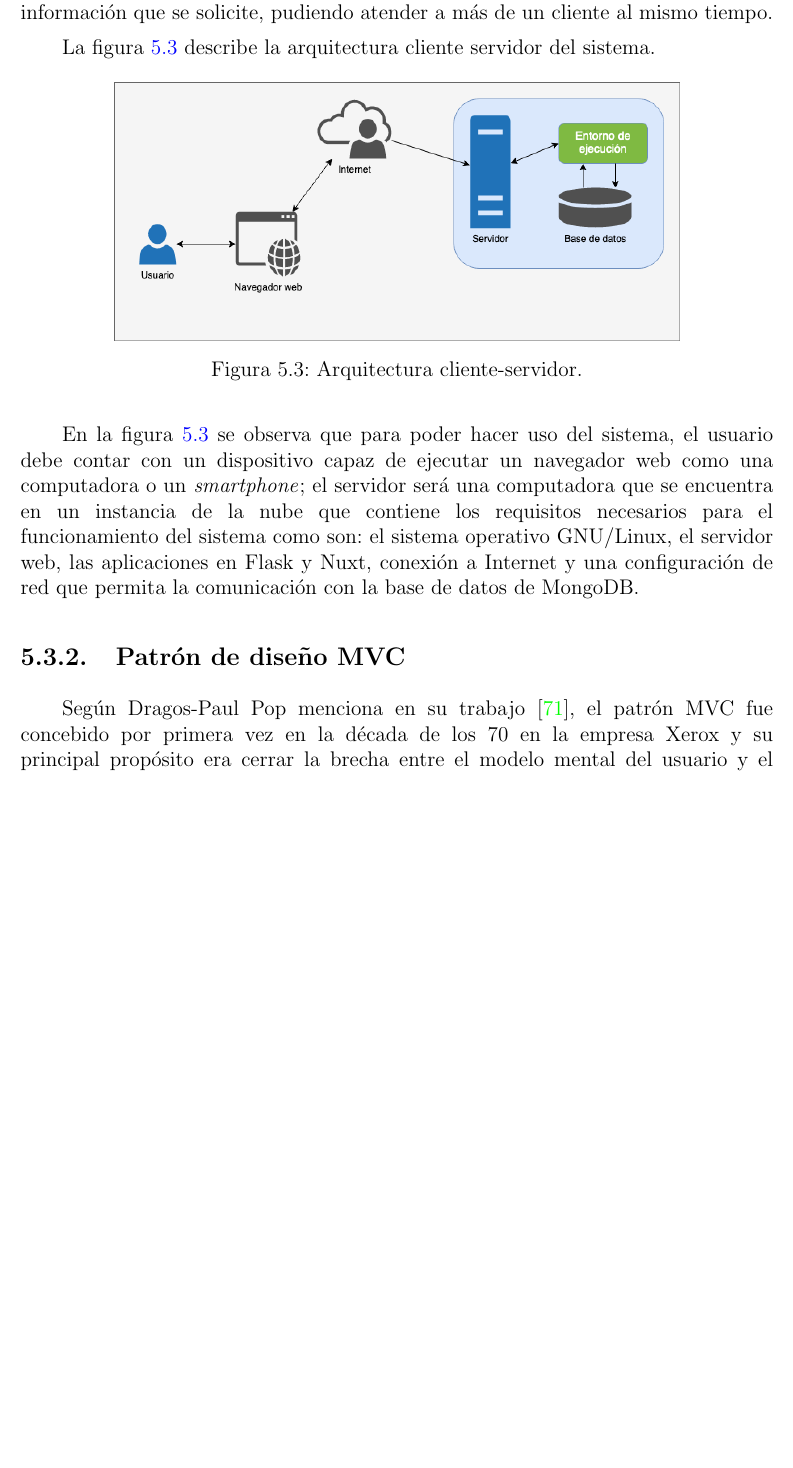
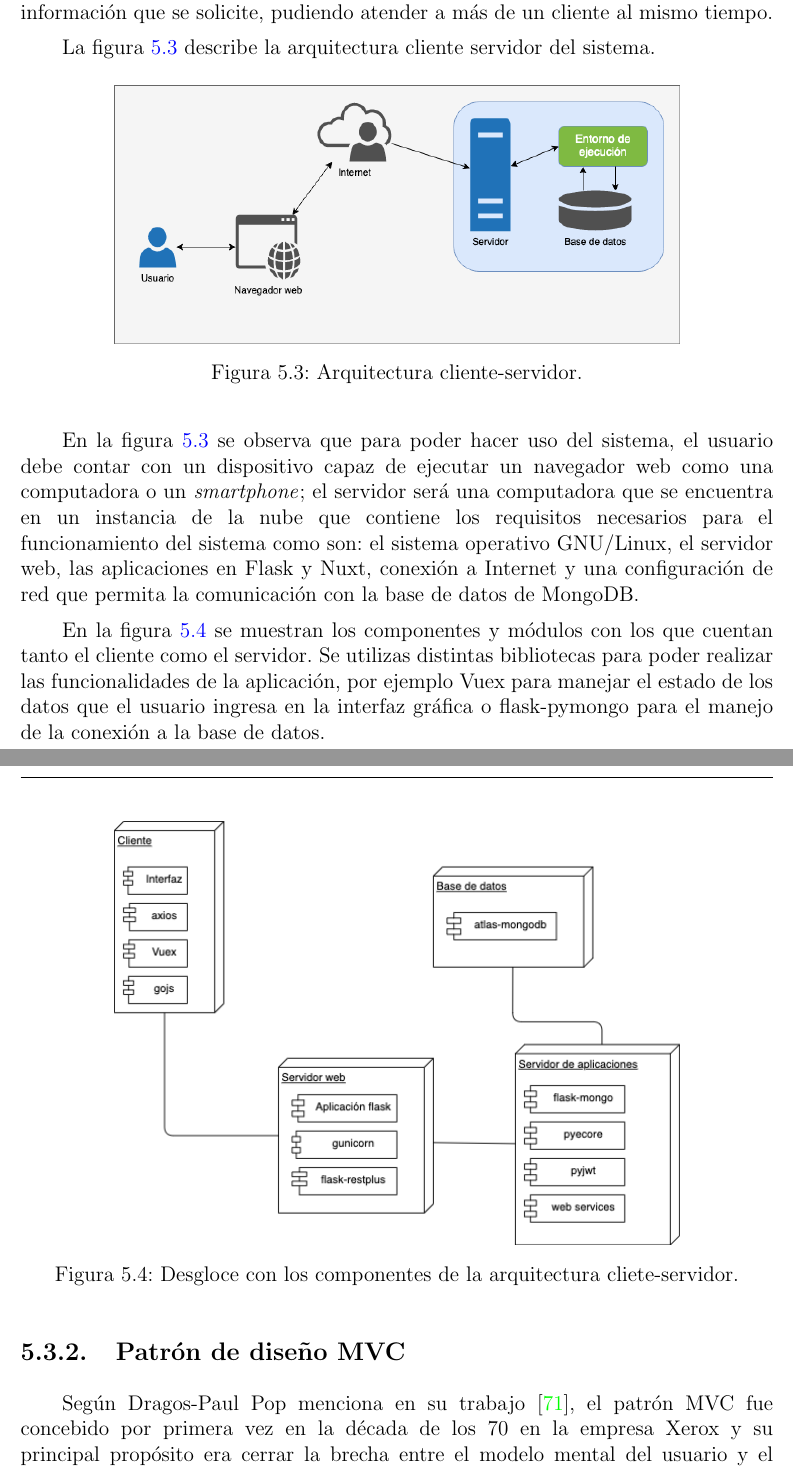
Before and after one commit to martinez-acosta/DOCS-TT-2019-B052, a LaTeX document (2019-B052.tex, which reads analisisDiseño/diseño/arquitectura.tex): part of page 95 of 153 before the commit and two parts of pages 95 and 96 of 154 after it, the two joined at a grey line, cut so that both start at the same text, the shorter picture padded with empty space. Compiled offline with pdfLaTeX.

Commit message:
Agrendo diagrama de desgloce para la arquitectura cliente servidor

```diff
--- a/analisisDiseño/diseño/arquitectura.tex
+++ b/analisisDiseño/diseño/arquitectura.tex
@@ -17,6 +17,15 @@ La figura \ref{img:arq_client_server} describe la arquitectura cliente servidor
 
 
 En la figura~\ref{img:arq_client_server} se observa que para poder hacer uso del sistema, el usuario debe contar con un dispositivo capaz de ejecutar un navegador web como una computadora o un \textit{smartphone}; el servidor será una computadora que se encuentra en un instancia de la nube que contiene los requisitos necesarios para el funcionamiento del sistema como son: el sistema operativo GNU/Linux, el servidor web, las aplicaciones en Flask y Nuxt, conexión a Internet y una configuración de red que permita la comunicación con la base de datos de MongoDB.
+
+En la figura~\ref{img:desgloce_arquitectura} se muestran los componentes y módulos con los que cuentan tanto el cliente como el servidor. Se utilizas distintas bibliotecas para poder realizar las funcionalidades de la aplicación, por ejemplo Vuex para manejar el estado de los datos que el usuario ingresa en la interfaz gráfica o flask-pymongo para el manejo de la conexión a la base de datos.
+
+\begin{figure}[H]
+  \centering
+  \includegraphics[width=0.75\textwidth]{diseño/desgloce_diagrama.png}
+  \caption{Desgloce con los componentes de la arquitectura cliete-servidor.}
+  \label{img:desgloce_arquitectura}
+\end{figure}
 
 
 \subsection{Patrón de diseño MVC}
```
Also changed, not shown: images/diseño/desgloce_diagrama.png (added).
